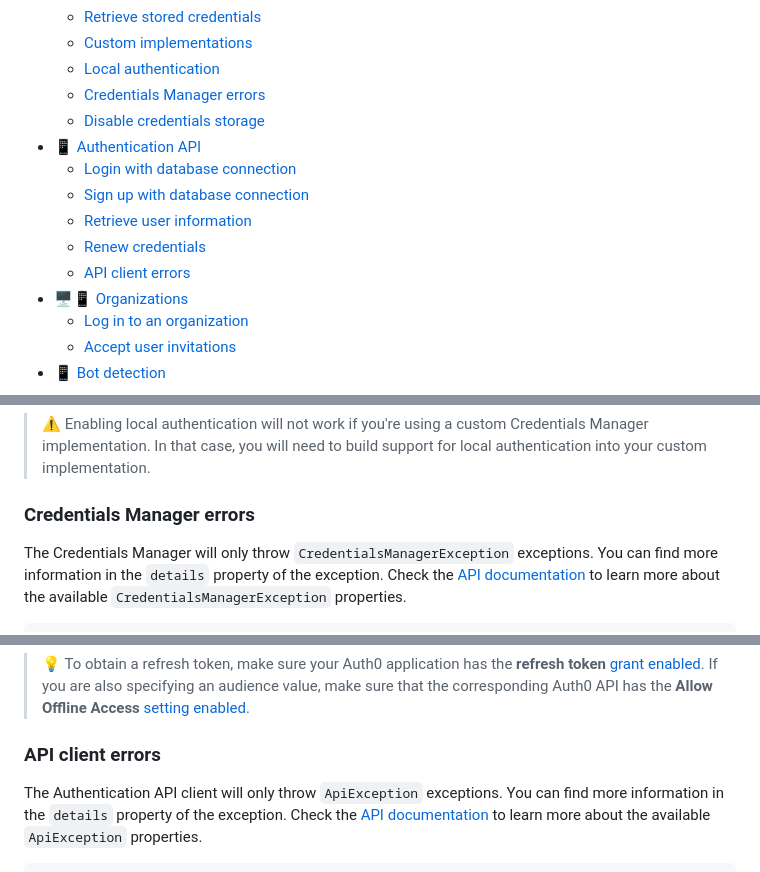
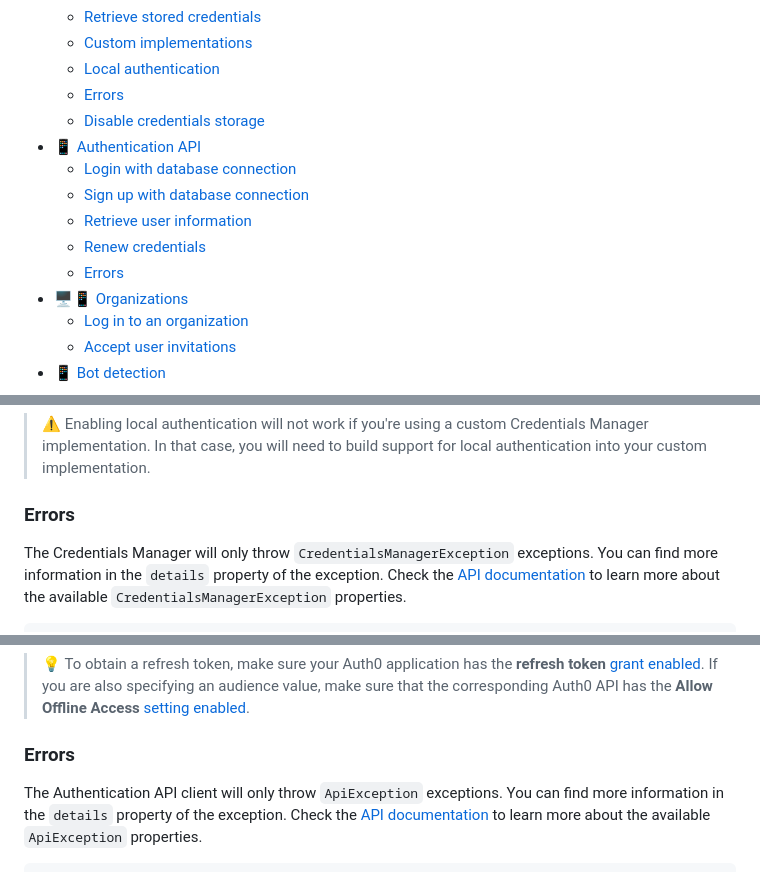
Before and after one commit to auth0/auth0-flutter, a Markdown page: auth0_flutter/EXAMPLES.md, 3 parts joined by grey strips. Rendered like a GitHub page.

Commit message:
Simplify a couple of headings

```diff
--- a/auth0_flutter/EXAMPLES.md
+++ b/auth0_flutter/EXAMPLES.md
@@ -15,14 +15,14 @@
   - [Retrieve stored credentials](#retrieve-stored-credentials)
   - [Custom implementations](#custom-implementations)
   - [Local authentication](#local-authentication)
-  - [Credentials Manager errors](#credentials-manager-errors)
+  - [Errors](#errors-1)
   - [Disable credentials storage](#disable-credentials-storage)
 - [📱 Authentication API](#-authentication-api)
   - [Login with database connection](#login-with-database-connection)
   - [Sign up with database connection](#sign-up-with-database-connection)
   - [Retrieve user information](#retrieve-user-information)
   - [Renew credentials](#renew-credentials)
-  - [API client errors](#api-client-errors)
+  - [Errors](#errors-2)
 - [🖥️📱 Organizations](#️-organizations)
   - [Log in to an organization](#log-in-to-an-organization)
   - [Accept user invitations](#accept-user-invitations)
@@ -353,7 +353,7 @@ Check the [API documentation](https://pub.dev/documentation/auth0_flutter_platfo
 
 > ⚠️ Enabling local authentication will not work if you're using a custom Credentials Manager implementation. In that case, you will need to build support for local authentication into your custom implementation.
 
-### Credentials Manager errors
+### Errors
 
 The Credentials Manager will only throw `CredentialsManagerException` exceptions. You can find more information in the `details` property of the exception. Check the [API documentation](https://pub.dev/documentation/auth0_flutter_platform_interface/latest/auth0_flutter_platform_interface/CredentialsManagerException-class.html) to learn more about the available `CredentialsManagerException` properties.
 
@@ -474,7 +474,7 @@ final didStore =
 
 > 💡 To obtain a refresh token, make sure your Auth0 application has the **refresh token** [grant enabled](https://auth0.com/docs/get-started/applications/update-grant-types). If you are also specifying an audience value, make sure that the corresponding Auth0 API has the **Allow Offline Access** [setting enabled](https://auth0.com/docs/get-started/apis/api-settings#access-settings).
 
-### API client errors
+### Errors
 
 The Authentication API client will only throw `ApiException` exceptions. You can find more information in the `details` property of the exception. Check the [API documentation](https://pub.dev/documentation/auth0_flutter_platform_interface/latest/auth0_flutter_platform_interface/ApiException-class.html) to learn more about the available `ApiException` properties.
 
```
